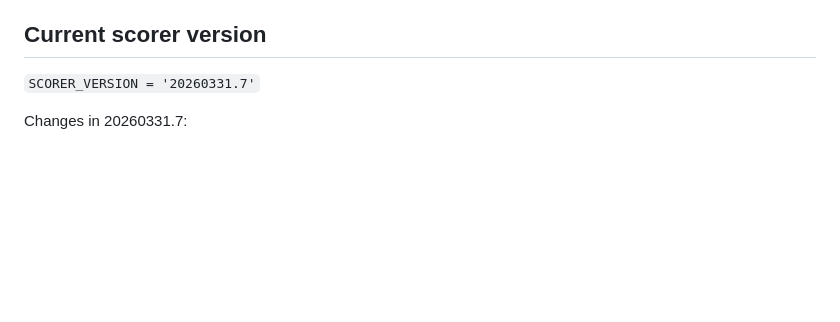
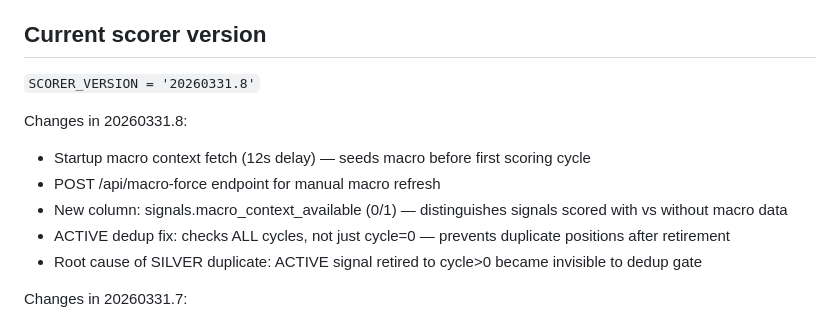
Before and after one commit to marounhashem/atlas-watchlist, a Markdown page: CLAUDE.md, the part around the change. Drawn GitHub-style; blank space fills up the shorter version.

Commit message:
docs: update CLAUDE.md for 20260331.8
Co-Authored-By: Claude Opus 4.6 (1M context) <noreply@anthropic.com>

```diff
--- a/CLAUDE.md
+++ b/CLAUDE.md
@@ -10,7 +10,14 @@ ATLAS // WATCHLIST is an autonomous trading signal system. It ingests TradingVie
 
 ## Current scorer version
 
-`SCORER_VERSION = '20260331.7'`
+`SCORER_VERSION = '20260331.8'`
+
+Changes in 20260331.8:
+- Startup macro context fetch (12s delay) — seeds macro before first scoring cycle
+- POST /api/macro-force endpoint for manual macro refresh
+- New column: signals.macro_context_available (0/1) — distinguishes signals scored with vs without macro data
+- ACTIVE dedup fix: checks ALL cycles, not just cycle=0 — prevents duplicate positions after retirement
+- Root cause of SILVER duplicate: ACTIVE signal retired to cycle>0 became invisible to dedup gate
 
 Changes in 20260331.7:
 - Central bank meeting calendar — server/centralBankCalendar.js
```
